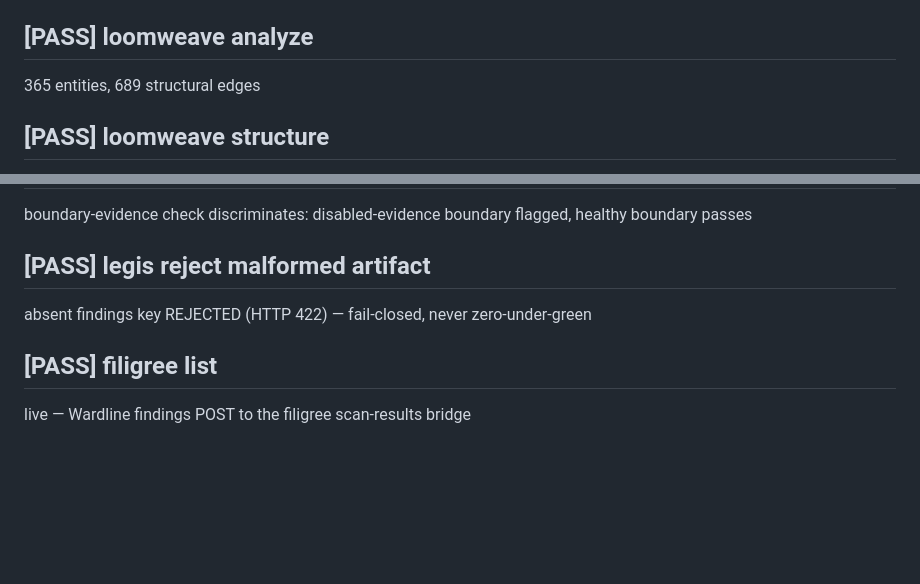
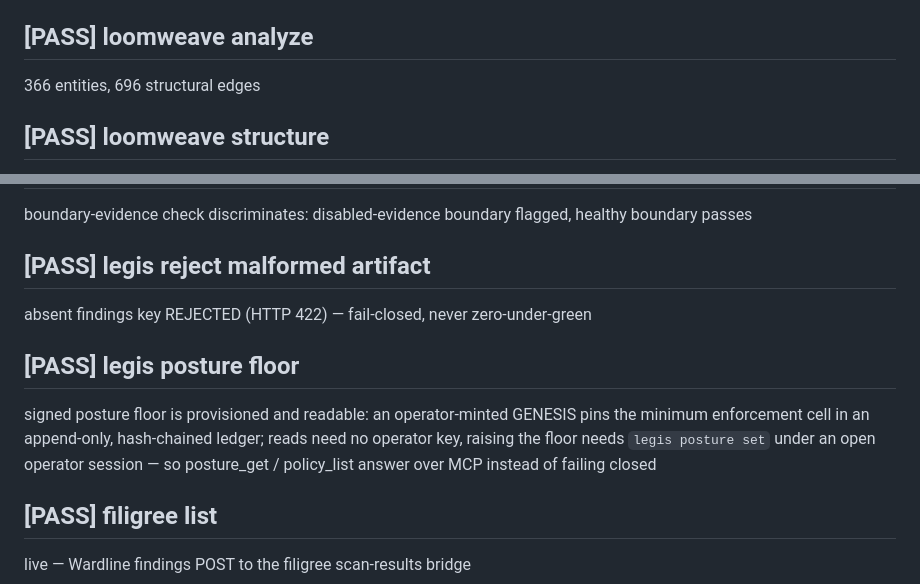
Before and after one commit to foundryside-dev/lacuna, a Markdown page: docs/tour.md, 2 parts joined by grey strips. GitHub-like rendering; blank space fills up the shorter version.

Commit message:
docs(tour): regenerate for legis 1.1.0 posture step + index refresh
Clean-tree regen after the legis 1.1.0 adaptation: adds the [PASS] legis posture
floor section (the new tour step) and refreshes the loomweave entity/edge count
(366/696) for the added entity. All steps green: legis govern signs on the clean
tree, policy-boundary-check discriminates with the re-pinned fingerprints, the
posture floor reads, and the wardline rust slice surfaces again (RS-WL-108/112)
after restoring the rust frontend's tree-sitter deps.

Co-Authored-By: Claude Opus 4.8 <noreply@anthropic.com>

```diff
--- a/docs/tour.md
+++ b/docs/tour.md
@@ -4,7 +4,7 @@ _Generated by `make tour`. Do not edit by hand._
 
 ## [PASS] loomweave analyze
 
-365 entities, 689 structural edges
+366 entities, 696 structural edges
 
 ## [PASS] loomweave structure
 
@@ -54,6 +54,10 @@ boundary-evidence check discriminates: disabled-evidence boundary flagged, healt
 
 absent findings key REJECTED (HTTP 422) — fail-closed, never zero-under-green
 
+## [PASS] legis posture floor
+
+signed posture floor is provisioned and readable: an operator-minted GENESIS pins the minimum enforcement cell in an append-only, hash-chained ledger; reads need no operator key, raising the floor needs `legis posture set` under an open operator session — so posture_get / policy_list answer over MCP instead of failing closed
+
 ## [PASS] filigree list
 
 live — Wardline findings POST to the filigree scan-results bridge
```
